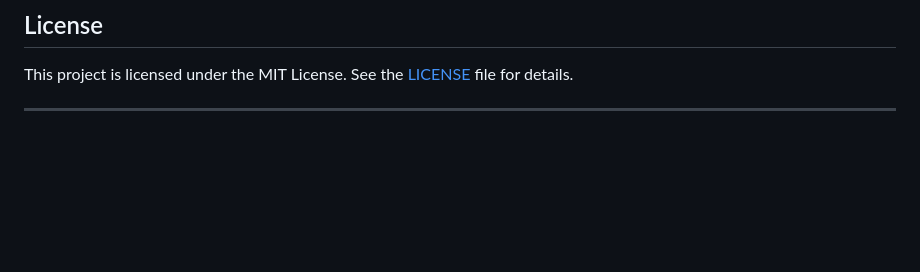
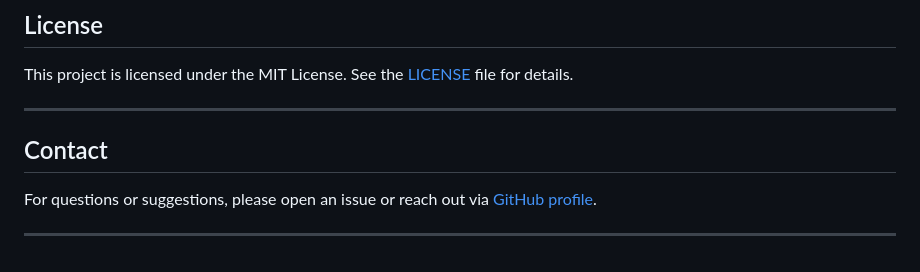
Before and after one commit to joseph-data/sae, a Markdown page: README.md, the part around the change. GitHub-like rendering; blank space fills up the shorter version.

```diff
--- a/README.md
+++ b/README.md
@@ -107,3 +107,9 @@ This repository provides a reproducible framework for small-area estimation (SAE
 This project is licensed under the MIT License. See the [LICENSE](LICENSE) file for details.
 
 ---
+
+## Contact
+
+For questions or suggestions, please open an issue or reach out via [GitHub profile](https://github.com/joseph-data).
+
+---
```
